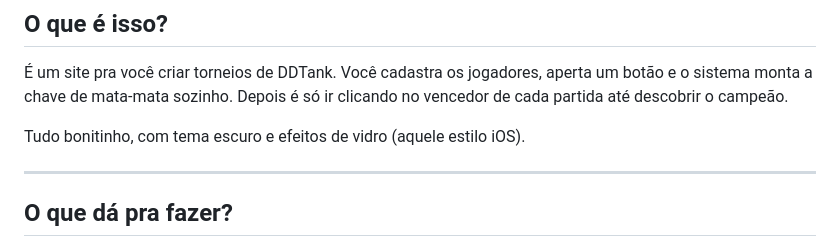
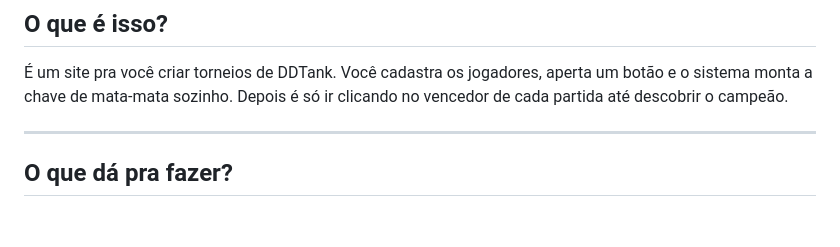
Before and after one commit to c1pherax/ddtank-tournament-python, a Markdown page: README.md, the part around the change. GitHub-like rendering; blank space fills up the shorter version.

```diff
--- a/README.md
+++ b/README.md
@@ -15,8 +15,6 @@
 ## O que é isso?
 
 É um site pra você criar torneios de DDTank. Você cadastra os jogadores, aperta um botão e o sistema monta a chave de mata-mata sozinho. Depois é só ir clicando no vencedor de cada partida até descobrir o campeão.
-
-Tudo bonitinho, com tema escuro e efeitos de vidro (aquele estilo iOS).
 
 ---
 
```
